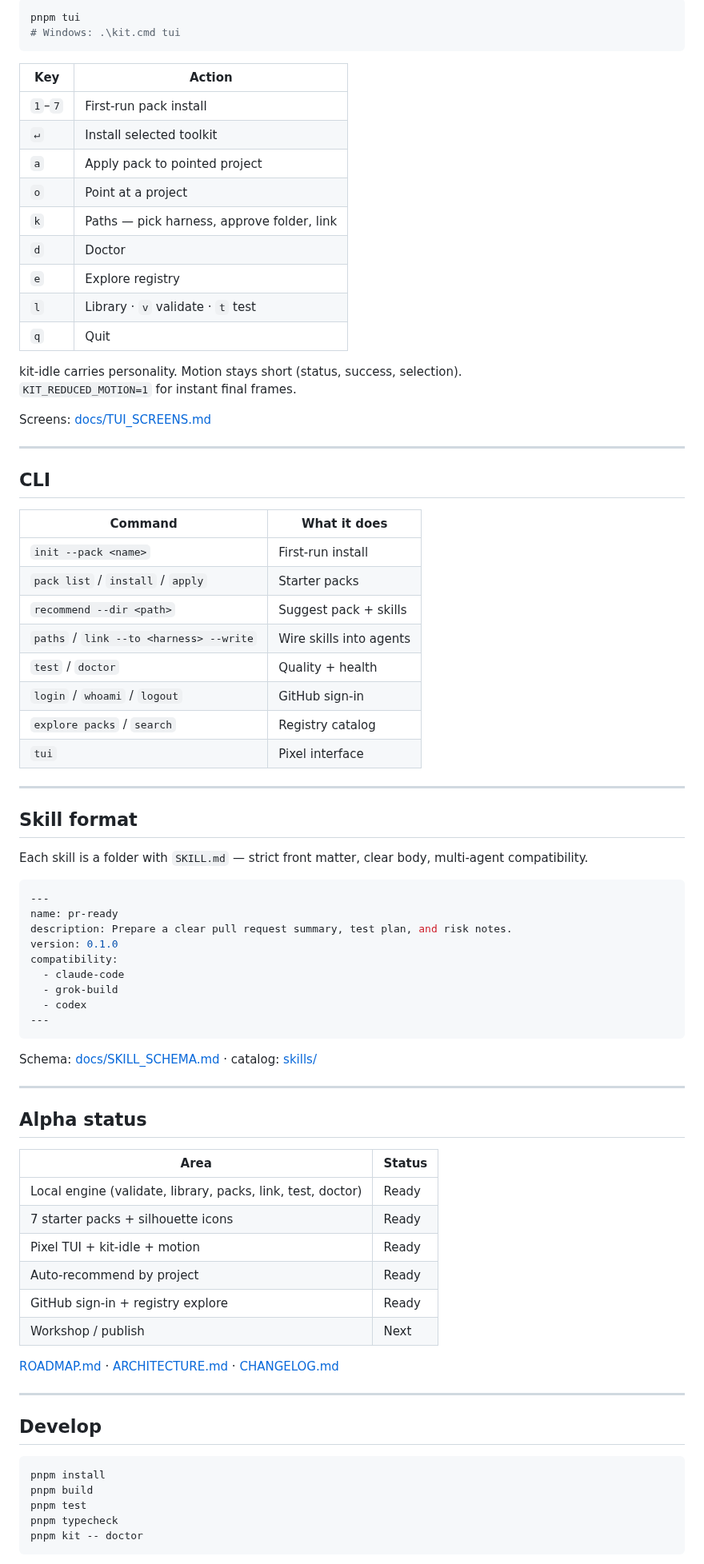
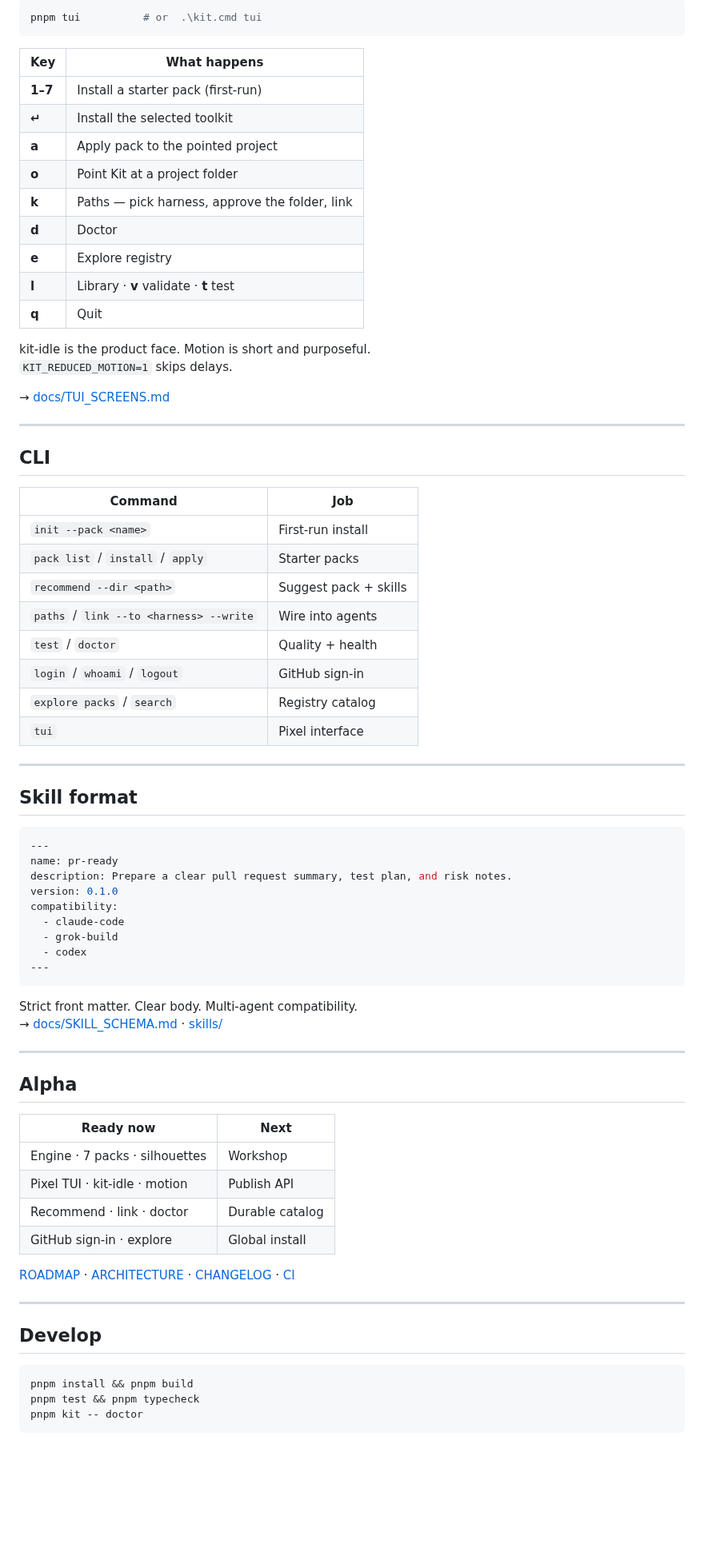
Before and after one commit to Zwin-ux/kit, a Markdown page: README.md, the part around one of its changes. Shown at 80% size. Drawn GitHub-style; blank space fills up the shorter version.

````diff
--- a/README.md
+++ b/README.md
@@ -110,35 +167,34 @@ In the TUI press **`o`**, type a path, Enter — Home shows the ★ summary and
 ```bash
-pnpm tui
-# Windows: .\kit.cmd tui
+pnpm tui          # or  .\kit.cmd tui
 ```
 
-| Key | Action |
-|-----|--------|
-| `1`–`7` | First-run pack install |
-| `↵` | Install selected toolkit |
-| `a` | Apply pack to pointed project |
-| `o` | Point at a project |
-| `k` | Paths — pick harness, approve folder, link |
-| `d` | Doctor |
-| `e` | Explore registry |
-| `l` | Library · `v` validate · `t` test |
-| `q` | Quit |
+| Key | What happens |
+|-----|----------------|
+| **1–7** | Install a starter pack (first-run) |
+| **↵** | Install the selected toolkit |
+| **a** | Apply pack to the pointed project |
+| **o** | Point Kit at a project folder |
+| **k** | Paths — pick harness, approve the folder, link |
+| **d** | Doctor |
+| **e** | Explore registry |
+| **l** | Library · **v** validate · **t** test |
+| **q** | Quit |
 
-kit-idle carries personality. Motion stays short (status, success, selection).
-`KIT_REDUCED_MOTION=1` for instant final frames.
+kit-idle is the product face. Motion is short and purposeful.
+`KIT_REDUCED_MOTION=1` skips delays.
 
-Screens: [docs/TUI_SCREENS.md](docs/TUI_SCREENS.md)
+→ [docs/TUI_SCREENS.md](docs/TUI_SCREENS.md)
 
 ---
 
 ## CLI
 
-| Command | What it does |
-|---------|----------------|
+| Command | Job |
+|---------|-----|
 | `init --pack <name>` | First-run install |
 | `pack list` / `install` / `apply` | Starter packs |
 | `recommend --dir <path>` | Suggest pack + skills |
-| `paths` / `link --to <harness> --write` | Wire skills into agents |
+| `paths` / `link --to <harness> --write` | Wire into agents |
 | `test` / `doctor` | Quality + health |
 | `login` / `whoami` / `logout` | GitHub sign-in |
 | `explore packs` / `search` | Registry catalog |
@@ -147,8 +203,6 @@ Screens: [docs/TUI_SCREENS.md](docs/TUI_SCREENS.md)
 ---
 
 ## Skill format
-
-Each skill is a folder with `SKILL.md` — strict front matter, clear body, multi-agent compatibility.
 
 ```yaml
 ---
@@ -162,31 +216,28 @@ compatibility:
 ---
 ```
 
-Schema: [docs/SKILL_SCHEMA.md](docs/SKILL_SCHEMA.md) · catalog: [skills/](skills/)
+Strict front matter. Clear body. Multi-agent compatibility.
+→ [docs/SKILL_SCHEMA.md](docs/SKILL_SCHEMA.md) · [skills/](skills/)
 
 ---
 
-## Alpha status
+## Alpha
 
-| Area | Status |
-|------|--------|
-| Local engine (validate, library, packs, link, test, doctor) | Ready |
-| 7 starter packs + silhouette icons | Ready |
-| Pixel TUI + kit-idle + motion | Ready |
-| Auto-recommend by project | Ready |
-| GitHub sign-in + registry explore | Ready |
-| Workshop / publish | Next |
+| Ready now | Next |
+|-----------|------|
+| Engine · 7 packs · silhouettes | Workshop |
+| Pixel TUI · kit-idle · motion | Publish API |
+| Recommend · link · doctor | Durable catalog |
+| GitHub sign-in · explore | Global install |
 
-[ROADMAP.md](ROADMAP.md) · [ARCHITECTURE.md](ARCHITECTURE.md) · [CHANGELOG.md](CHANGELOG.md)
+[ROADMAP](ROADMAP.md) · [ARCHITECTURE](ARCHITECTURE.md) · [CHANGELOG](CHANGELOG.md) · [CI](.github/README.md)
 
 ---
 
 ## Develop
 
 ```bash
-pnpm install
-pnpm build
-pnpm test
-pnpm typecheck
+pnpm install && pnpm build
+pnpm test && pnpm typecheck
 pnpm kit -- doctor
 ```
````
Also changed, not shown: other parts of README.md (+90 -35 lines), docs/assets/kit-wordmark.png (added), docs/assets/readme-banner.png (added), docs/assets/readme-loop.png (added), 2 other files.
